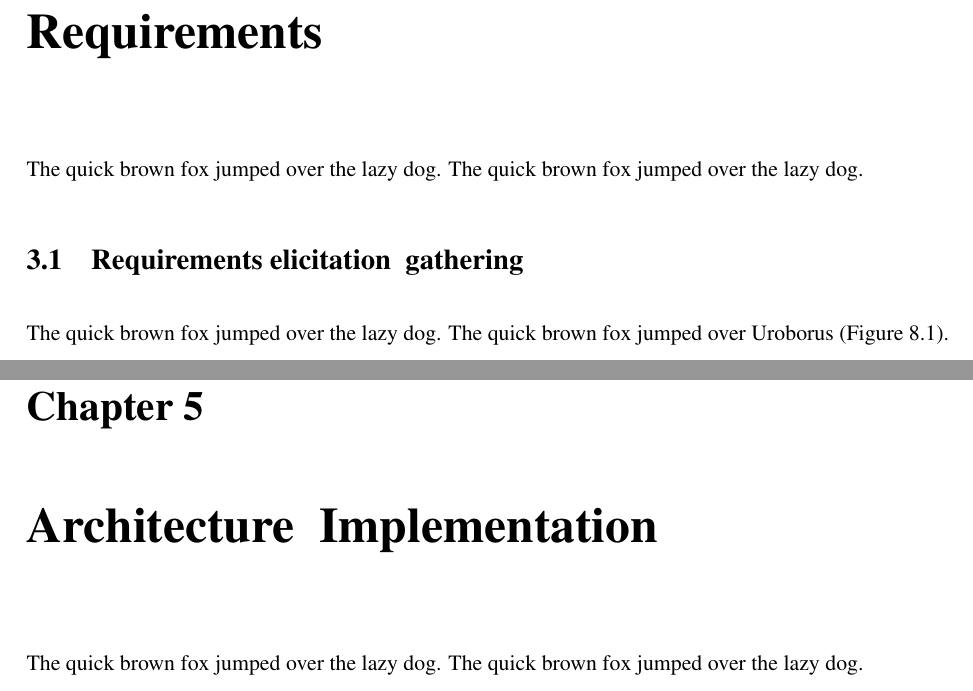
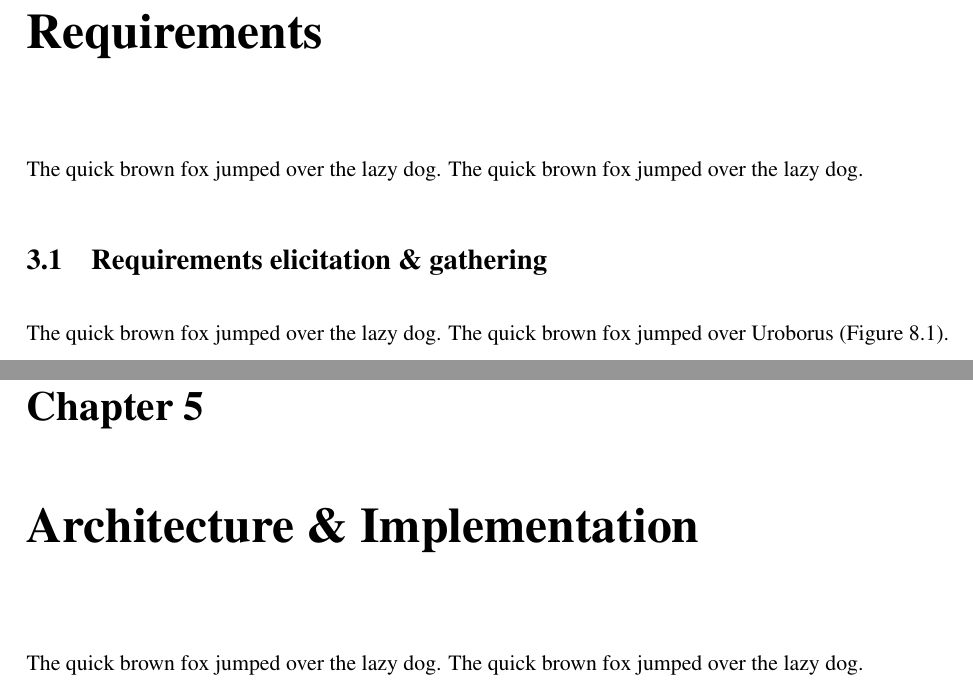
Before and after one commit to twsswt/scclippy, a LaTeX thesis (dissertation/l4proj.tex): two parts of pages 8 and 10 of 17, joined at a grey line, cut so that both start at the same text. Compiled offline with pdfLaTeX.

Commit message:
Fixed unescaped ampersands in section headers.

```diff
--- a/dissertation/l4proj.tex
+++ b/dissertation/l4proj.tex
@@ -57,7 +57,7 @@ The quick brown fox jumped over Uroborus (Figure \ref{uroborus}).
 The quick brown fox jumped over the lazy dog.
 The quick brown fox jumped over the lazy dog.
 
-\section{Requirements elicitation & gathering}
+\section{Requirements elicitation \& gathering}
 The quick brown fox jumped over the lazy dog.
 The quick brown fox jumped over Uroborus (Figure \ref{uroborus}).
 
@@ -89,7 +89,7 @@ The quick brown fox jumped over the lazy dog.
 
 \section{Conclusion}
 
-\chapter{Architecture & Implementation}
+\chapter{Architecture \& Implementation}
 The quick brown fox jumped over the lazy dog.
 The quick brown fox jumped over the lazy dog.
 
```
Also changed, not shown: dissertation/l4proj.tex (2 more changed lines).
